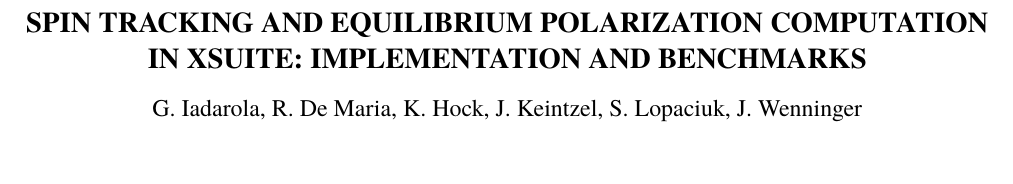
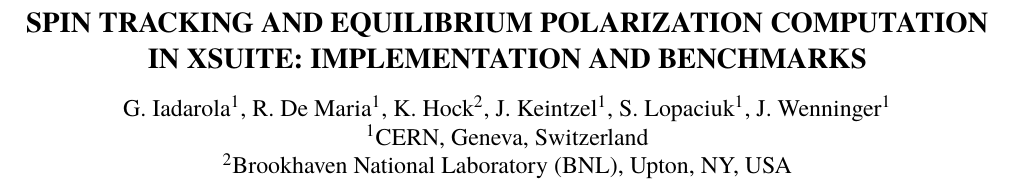
Before and after one commit to giadarol/spin_paper_ipac26, a LaTeX document (main.tex): part of page 1 of 4, cut so that both start at the same text, the shorter picture padded with empty space. Compiled offline with pdfLaTeX.

Commit message:
Affiliation

```diff
--- a/main.tex
+++ b/main.tex
@@ -63,12 +63,14 @@
 \title{Spin tracking and equilibrium polarization computation in Xsuite: implementation and benchmarks}
 
 \author{
-G. Iadarola,
-R. De Maria,
-K. Hock,
-J. Keintzel,
-S. Lopaciuk,
-J. Wenninger
+G. Iadarola\textsuperscript{1},
+R. De Maria\textsuperscript{1},
+K. Hock\textsuperscript{2},
+J. Keintzel\textsuperscript{1},
+S. Lopaciuk\textsuperscript{1},
+J. Wenninger\textsuperscript{1}
+\\ \textsuperscript{1}CERN, Geneva, Switzerland
+\\ \textsuperscript{2}Brookhaven National Laboratory (BNL), Upton, NY, USA
 }
 \maketitle
 
```
